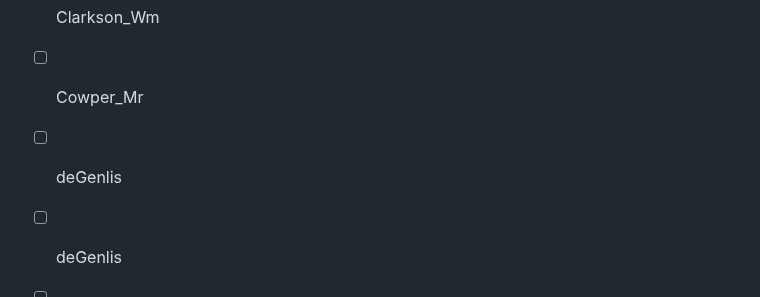
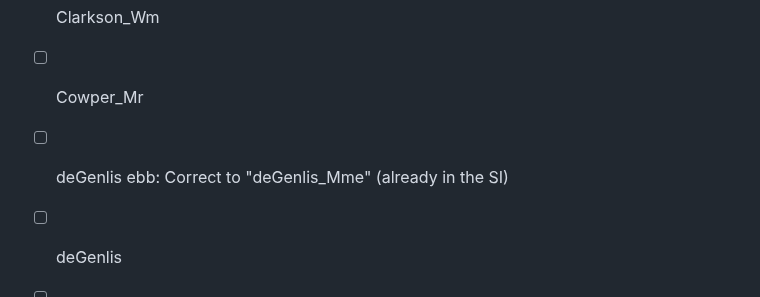
Before and after one commit to DigitalMitford/DM_Journal_1819-1823, a Markdown page: PossibleMissingSI.md, the part around the change. Drawn GitHub-style.

Commit message:
Adding deGenlis ref PossibleMissingSI.md

```diff
--- a/PossibleMissingSI.md
+++ b/PossibleMissingSI.md
@@ -11,7 +11,7 @@
 - [ ] Champion_Mr
 - [ ] Clarkson_Wm
 - [ ] Cowper_Mr
-- [ ] deGenlis
+- [ ] deGenlis ebb: Correct to "deGenlis_Mme" (already in the SI)
 - [ ] deGenlis
 - [ ] Deverell_J
 - [ ] Deverell_Miss
```
